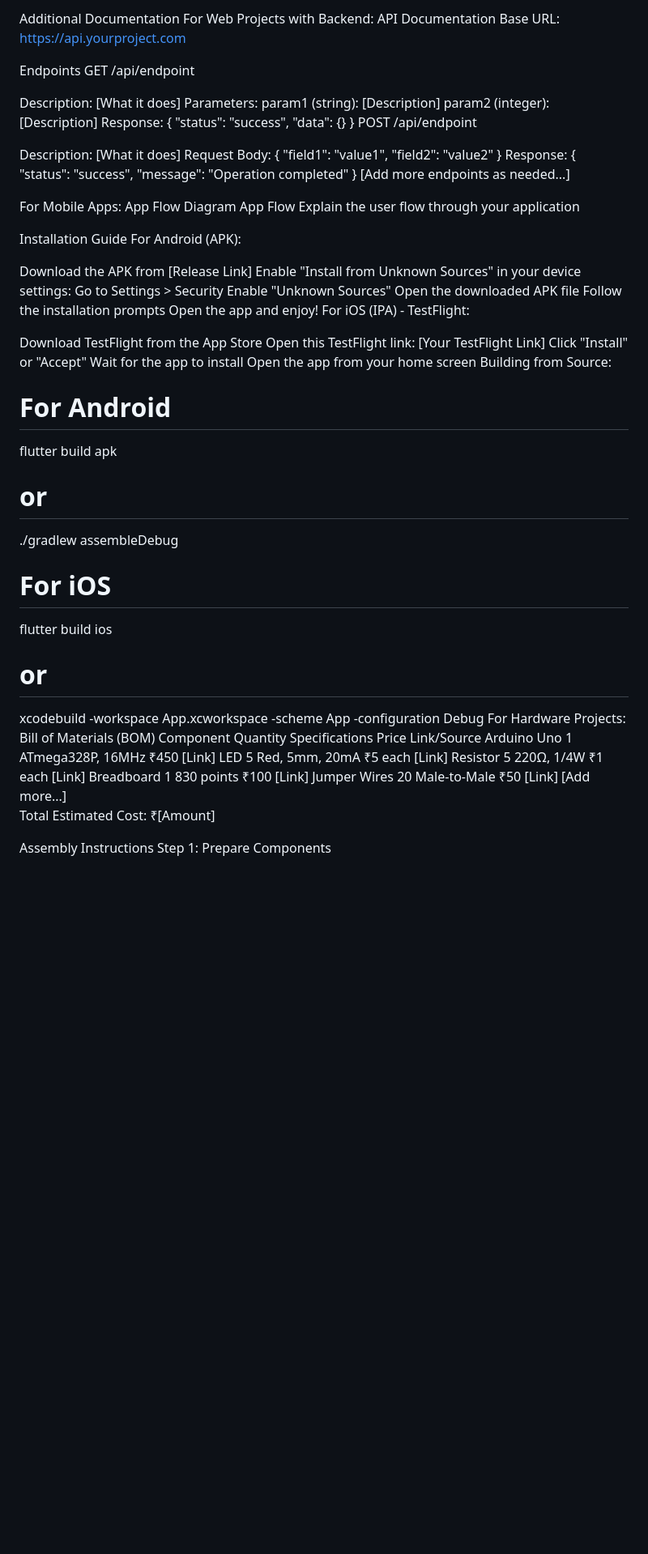
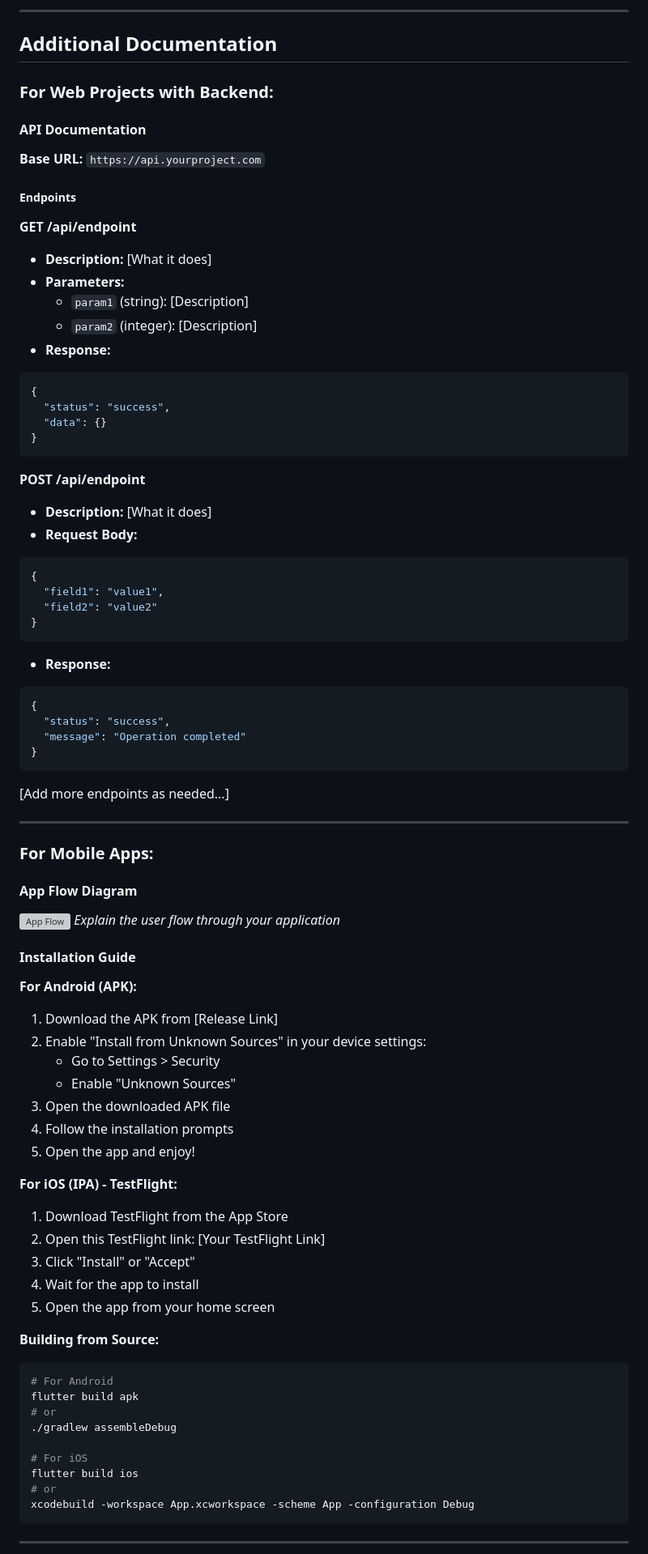
Before and after one commit to Mitushi-6/tink-her-hack, a Markdown page: README.md, the part around one of its changes. Shown at 81% size. Rendered like a GitHub page; blank space fills up the shorter version; grey boxes are pictures that could not be loaded.

Commit message:
Refactor README.md for improved structure and clarity

````diff
--- a/README.md
+++ b/README.md
@@ -84,59 +131,77 @@ Build Photos
 
-Additional Documentation
-For Web Projects with Backend:
-API Documentation
-Base URL: https://api.yourproject.com
+---
 
-Endpoints
-GET /api/endpoint
+## Additional Documentation
 
-Description: [What it does]
-Parameters:
-param1 (string): [Description]
-param2 (integer): [Description]
-Response:
+### For Web Projects with Backend:
+
+#### API Documentation
+
+**Base URL:** `https://api.yourproject.com`
+
+##### Endpoints
+
+**GET /api/endpoint**
+- **Description:** [What it does]
+- **Parameters:**
+  - `param1` (string): [Description]
+  - `param2` (integer): [Description]
+- **Response:**
+```json
 {
   "status": "success",
   "data": {}
 }
-POST /api/endpoint
+```
 
-Description: [What it does]
-Request Body:
+**POST /api/endpoint**
+- **Description:** [What it does]
+- **Request Body:**
+```json
 {
   "field1": "value1",
   "field2": "value2"
 }
-Response:
+```
+- **Response:**
+```json
 {
   "status": "success",
   "message": "Operation completed"
 }
+```
+
 [Add more endpoints as needed...]
 
-For Mobile Apps:
-App Flow Diagram
-App Flow Explain the user flow through your application
+---
 
-Installation Guide
-For Android (APK):
+### For Mobile Apps:
 
-Download the APK from [Release Link]
-Enable "Install from Unknown Sources" in your device settings:
-Go to Settings > Security
-Enable "Unknown Sources"
-Open the downloaded APK file
-Follow the installation prompts
-Open the app and enjoy!
-For iOS (IPA) - TestFlight:
+#### App Flow Diagram
 
-Download TestFlight from the App Store
-Open this TestFlight link: [Your TestFlight Link]
-Click "Install" or "Accept"
-Wait for the app to install
-Open the app from your home screen
-Building from Source:
+![App Flow](docs/app-flow.png)
+*Explain the user flow through your application*
 
+#### Installation Guide
+
+**For Android (APK):**
+1. Download the APK from [Release Link]
+2. Enable "Install from Unknown Sources" in your device settings:
+   - Go to Settings > Security
+   - Enable "Unknown Sources"
+3. Open the downloaded APK file
+4. Follow the installation prompts
+5. Open the app and enjoy!
+
+**For iOS (IPA) - TestFlight:**
+1. Download TestFlight from the App Store
+2. Open this TestFlight link: [Your TestFlight Link]
+3. Click "Install" or "Accept"
+4. Wait for the app to install
+5. Open the app from your home screen
+
+**Building from Source:**
+```bash
 # For Android
 flutter build apk
 # or
@@ -146,17 +211,7 @@ flutter build apk
 flutter build ios
 # or
 xcodebuild -workspace App.xcworkspace -scheme App -configuration Debug
-For Hardware Projects:
-Bill of Materials (BOM)
-Component	Quantity	Specifications	Price	Link/Source
-Arduino Uno	1	ATmega328P, 16MHz	₹450	[Link]
-LED	5	Red, 5mm, 20mA	₹5 each	[Link]
-Resistor	5	220Ω, 1/4W	₹1 each	[Link]
-Breadboard	1	830 points	₹100	[Link]
-Jumper Wires	20	Male-to-Male	₹50	[Link]
-[Add more...]
-Total Estimated Cost: ₹[Amount]
+```
 
-Assembly Instructions
-Step 1: Prepare Components
+---
 
````
Also changed, not shown: other parts of README.md (+231 -120 lines).
